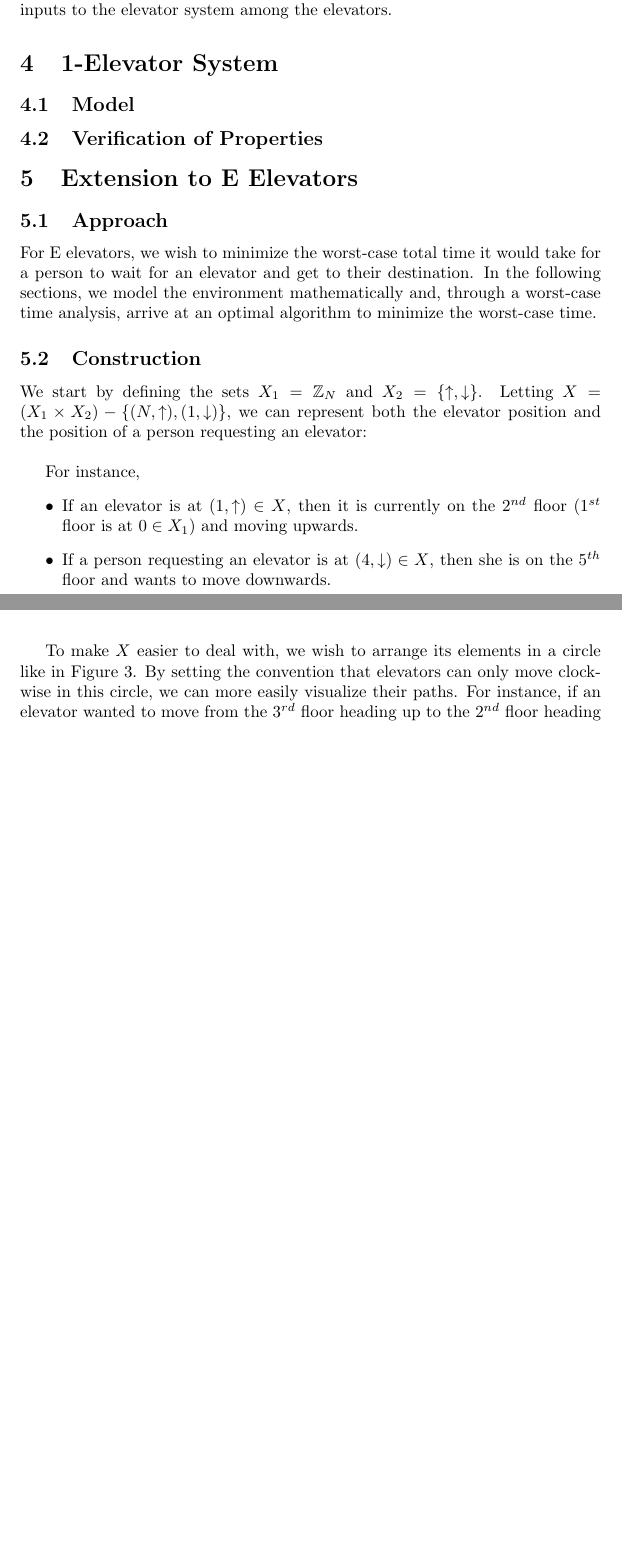
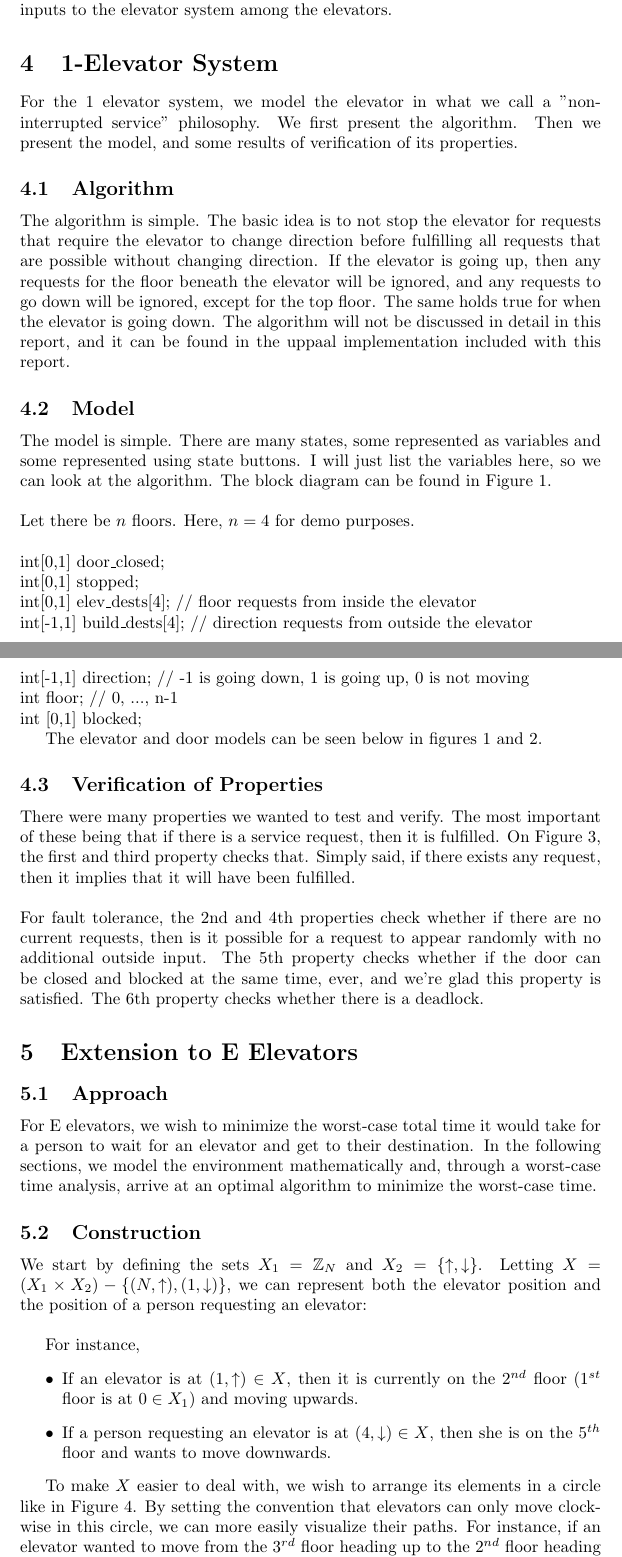
Before and after one commit to statusku0/ECE590_Final_Project, a LaTeX document (Final Report/extension_to_N_elevators.tex): two parts of pages 2 and 5 of 8 before the commit and two parts of pages 2 and 3 of 9 after it, joined at a grey line, cut so that both start at the same text, the shorter picture padded with empty space. Compiled offline with pdfLaTeX.

Commit message:
added verification

```diff
--- a/Final Report/extension_to_N_elevators.tex
+++ b/Final Report/extension_to_N_elevators.tex
@@ -46,13 +46,35 @@ We first model one elevator, and then extend to E elevators by allocating the in
 
 \section{1-Elevator System}
 
+For the 1 elevator system, we model the elevator in what we call a "non-interrupted service" philosophy.
+We first present the algorithm. Then we present the model, and some results of verification of its properties.
+
+\subsection{Algorithm}
+The algorithm is simple. The basic idea is to not stop the elevator for requests that require the elevator to
+change direction before fulfilling all requests that are possible without changing direction.
+If the elevator is going up, then any requests for the floor beneath the elevator will be ignored, and
+any requests to go down will be ignored, except for the top floor. The same holds true for when the elevator is going down.
+The algorithm will not be discussed in detail in this report, and it can be found in the uppaal implementation included with
+this report.
+
+\subsection{Model}
+The model is simple. There are many states, some represented as variables and some represented using state buttons. I will just list the variables here, so we can look at the algorithm. The block diagram can be found in Figure 1.\\\\
+Let there be $n$ floors. Here, $n = 4$ for demo purposes.\\\\
+int[0,1] door\_closed;\\
+int[0,1] stopped;\\
+int[0,1] elev\_dests[4];  // floor requests from inside the elevator\\
+int[-1,1] build\_dests[4];  // direction requests from outside the elevator \\
+int[-1,1] direction;  // -1 is going down, 1 is going up, 0 is not moving \\
+int floor;  // {0, ..., n-1} \\
+int [0,1] blocked;
+
+The elevator and door models can be seen below in figures 1 and 2.
+
 \begin{figure}
   \centering
     \includegraphics[scale=0.6]{elevator}
   \caption{Elevator Model}
 \end{figure}
 
-\subsection{Model}
-
 \begin{figure}
   \centering
@@ -61,3 +83,10 @@ We first model one elevator, and then extend to E elevators by allocating the in
 \end{figure}
 
 \subsection{Verification of Properties}
+There were many properties we wanted to test and verify. The most important of these being that if there is a service request,
+then it is fulfilled. On Figure 3, the first and third property checks that. Simply said, if there exists any request, then it
+implies that it will have been fulfilled.\\\\
+For fault tolerance, the 2nd and 4th properties check whether if there are no current requests, then
+is it possible for a request to appear randomly with no additional outside input. The 5th property checks whether if
+the door can be closed and blocked at the same time, ever, and we're glad this property is satisfied. The 6th property checks whether
+there is a deadlock.
@@ -64,3 +98,4 @@ We first model one elevator, and then extend to E elevators by allocating the in
+\end{figure}
 
 \section{Extension to E Elevators}
 
@@ -76,7 +111,7 @@ For instance,
 	\item If a person requesting an elevator is at $(4, \downarrow) \in X$, then she is on the $5^{th}$ floor and wants to move downwards.
 \end{itemize}
 
-To make $X$ easier to deal with, we wish to arrange its elements in a circle like in Figure 3.
+To make $X$ easier to deal with, we wish to arrange its elements in a circle like in Figure 4.
 \begin{figure}
   \centering
     \includegraphics[scale=0.2]{circle}
```
Also changed, not shown: Final Report/extension_to_N_elevators.pdf, Final Report/images/door.PNG, Final Report/images/elevator.PNG, Final Report/images/verification.PNG (renamed from Final Report/images/always_reach_destination.PNG), Final Report/extension_to_N_elevators.tex (11 more changed lines), 4 other files.
